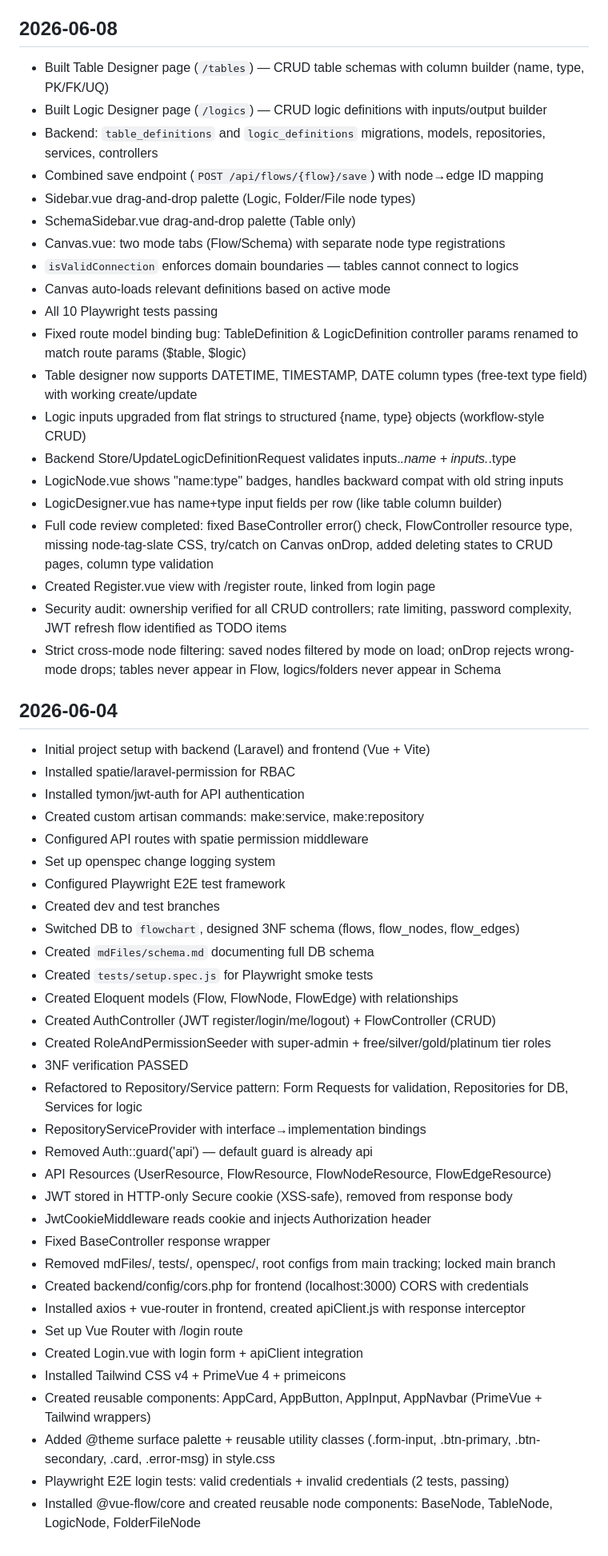
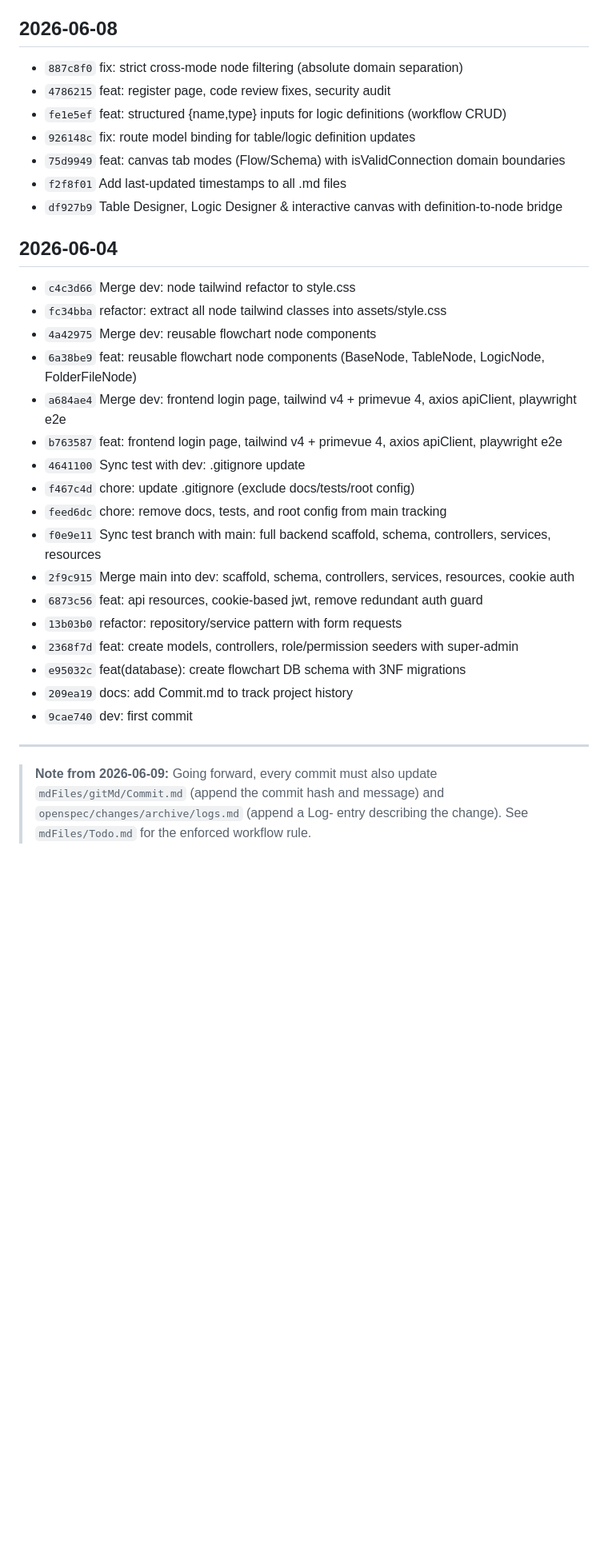
Before and after one commit to gugu3600/flowchart, a Markdown page: mdFiles/gitMd/Commit.md, the part around one of its changes. Shown at 80% size. Drawn GitHub-style; blank space fills up the shorter version.

Commit message:
docs: rewrite Commit.md with all commits, add workflow rule to Todo.md

```diff
--- a/mdFiles/gitMd/Commit.md
+++ b/mdFiles/gitMd/Commit.md
@@ -31,58 +24,34 @@
 
 ## 2026-06-08
 
-- Built Table Designer page (`/tables`) — CRUD table schemas with column builder (name, type, PK/FK/UQ)
-- Built Logic Designer page (`/logics`) — CRUD logic definitions with inputs/output builder
-- Backend: `table_definitions` and `logic_definitions` migrations, models, repositories, services, controllers
-- Combined save endpoint (`POST /api/flows/{flow}/save`) with node→edge ID mapping
-- Sidebar.vue drag-and-drop palette (Logic, Folder/File node types)
-- SchemaSidebar.vue drag-and-drop palette (Table only)
-- Canvas.vue: two mode tabs (Flow/Schema) with separate node type registrations
-- `isValidConnection` enforces domain boundaries — tables cannot connect to logics
-- Canvas auto-loads relevant definitions based on active mode
-- All 10 Playwright tests passing
-- Fixed route model binding bug: TableDefinition & LogicDefinition controller params renamed to match route params ($table, $logic)
-- Table designer now supports DATETIME, TIMESTAMP, DATE column types (free-text type field) with working create/update
-- Logic inputs upgraded from flat strings to structured {name, type} objects (workflow-style CRUD)
-- Backend Store/UpdateLogicDefinitionRequest validates inputs.*.name + inputs.*.type
-- LogicNode.vue shows "name:type" badges, handles backward compat with old string inputs
-- LogicDesigner.vue has name+type input fields per row (like table column builder)
-- Full code review completed: fixed BaseController error() check, FlowController resource type, missing node-tag-slate CSS, try/catch on Canvas onDrop, added deleting states to CRUD pages, column type validation
-- Created Register.vue view with /register route, linked from login page
-- Security audit: ownership verified for all CRUD controllers; rate limiting, password complexity, JWT refresh flow identified as TODO items
-- Strict cross-mode node filtering: saved nodes filtered by mode on load; onDrop rejects wrong-mode drops; tables never appear in Flow, logics/folders never appear in Schema
+- `887c8f0` fix: strict cross-mode node filtering (absolute domain separation)
+- `4786215` feat: register page, code review fixes, security audit
+- `fe1e5ef` feat: structured {name,type} inputs for logic definitions (workflow CRUD)
+- `926148c` fix: route model binding for table/logic definition updates
+- `75d9949` feat: canvas tab modes (Flow/Schema) with isValidConnection domain boundaries
+- `f2f8f01` Add last-updated timestamps to all .md files
+- `df927b9` Table Designer, Logic Designer & interactive canvas with definition-to-node bridge
 
 ## 2026-06-04
 
-- Initial project setup with backend (Laravel) and frontend (Vue + Vite)
-- Installed spatie/laravel-permission for RBAC
-- Installed tymon/jwt-auth for API authentication
-- Created custom artisan commands: make:service, make:repository
-- Configured API routes with spatie permission middleware
-- Set up openspec change logging system
-- Configured Playwright E2E test framework
-- Created dev and test branches
-- Switched DB to `flowchart`, designed 3NF schema (flows, flow_nodes, flow_edges)
-- Created `mdFiles/schema.md` documenting full DB schema
-- Created `tests/setup.spec.js` for Playwright smoke tests
-- Created Eloquent models (Flow, FlowNode, FlowEdge) with relationships
-- Created AuthController (JWT register/login/me/logout) + FlowController (CRUD)
-- Created RoleAndPermissionSeeder with super-admin + free/silver/gold/platinum tier roles
-- 3NF verification PASSED
-- Refactored to Repository/Service pattern: Form Requests for validation, Repositories for DB, Services for logic
-- RepositoryServiceProvider with interface→implementation bindings
-- Removed Auth::guard('api') — default guard is already api
-- API Resources (UserResource, FlowResource, FlowNodeResource, FlowEdgeResource)
-- JWT stored in HTTP-only Secure cookie (XSS-safe), removed from response body
-- JwtCookieMiddleware reads cookie and injects Authorization header
-- Fixed BaseController response wrapper
-- Removed mdFiles/, tests/, openspec/, root configs from main tracking; locked main branch
-- Created backend/config/cors.php for frontend (localhost:3000) CORS with credentials
-- Installed axios + vue-router in frontend, created apiClient.js with response interceptor
-- Set up Vue Router with /login route
-- Created Login.vue with login form + apiClient integration
-- Installed Tailwind CSS v4 + PrimeVue 4 + primeicons
-- Created reusable components: AppCard, AppButton, AppInput, AppNavbar (PrimeVue + Tailwind wrappers)
-- Added @theme surface palette + reusable utility classes (.form-input, .btn-primary, .btn-secondary, .card, .error-msg) in style.css
-- Playwright E2E login tests: valid credentials + invalid credentials (2 tests, passing)
-- Installed @vue-flow/core and created reusable node components: BaseNode, TableNode, LogicNode, FolderFileNode
+- `c4c3d66` Merge dev: node tailwind refactor to style.css
+- `fc34bba` refactor: extract all node tailwind classes into assets/style.css
+- `4a42975` Merge dev: reusable flowchart node components
+- `6a38be9` feat: reusable flowchart node components (BaseNode, TableNode, LogicNode, FolderFileNode)
+- `a684ae4` Merge dev: frontend login page, tailwind v4 + primevue 4, axios apiClient, playwright e2e
+- `b763587` feat: frontend login page, tailwind v4 + primevue 4, axios apiClient, playwright e2e
+- `4641100` Sync test with dev: .gitignore update
+- `f467c4d` chore: update .gitignore (exclude docs/tests/root config)
+- `feed6dc` chore: remove docs, tests, and root config from main tracking
+- `f0e9e11` Sync test branch with main: full backend scaffold, schema, controllers, services, resources
+- `2f9c915` Merge main into dev: scaffold, schema, controllers, services, resources, cookie auth
+- `6873c56` feat: api resources, cookie-based jwt, remove redundant auth guard
+- `13b03b0` refactor: repository/service pattern with form requests
+- `2368f7d` feat: create models, controllers, role/permission seeders with super-admin
+- `e95032c` feat(database): create flowchart DB schema with 3NF migrations
+- `209ea19` docs: add Commit.md to track project history
+- `9cae740` dev: first commit
+
+---
+
+> **Note from 2026-06-09:** Going forward, every commit must also update `mdFiles/gitMd/Commit.md` (append the commit hash and message) and `openspec/changes/archive/logs.md` (append a Log- entry describing the change). See `mdFiles/Todo.md` for the enforced workflow rule.
```
Also changed, not shown: other parts of mdFiles/gitMd/Commit.md (+17 -24 lines), mdFiles/Todo.md (+5 -0 lines).
